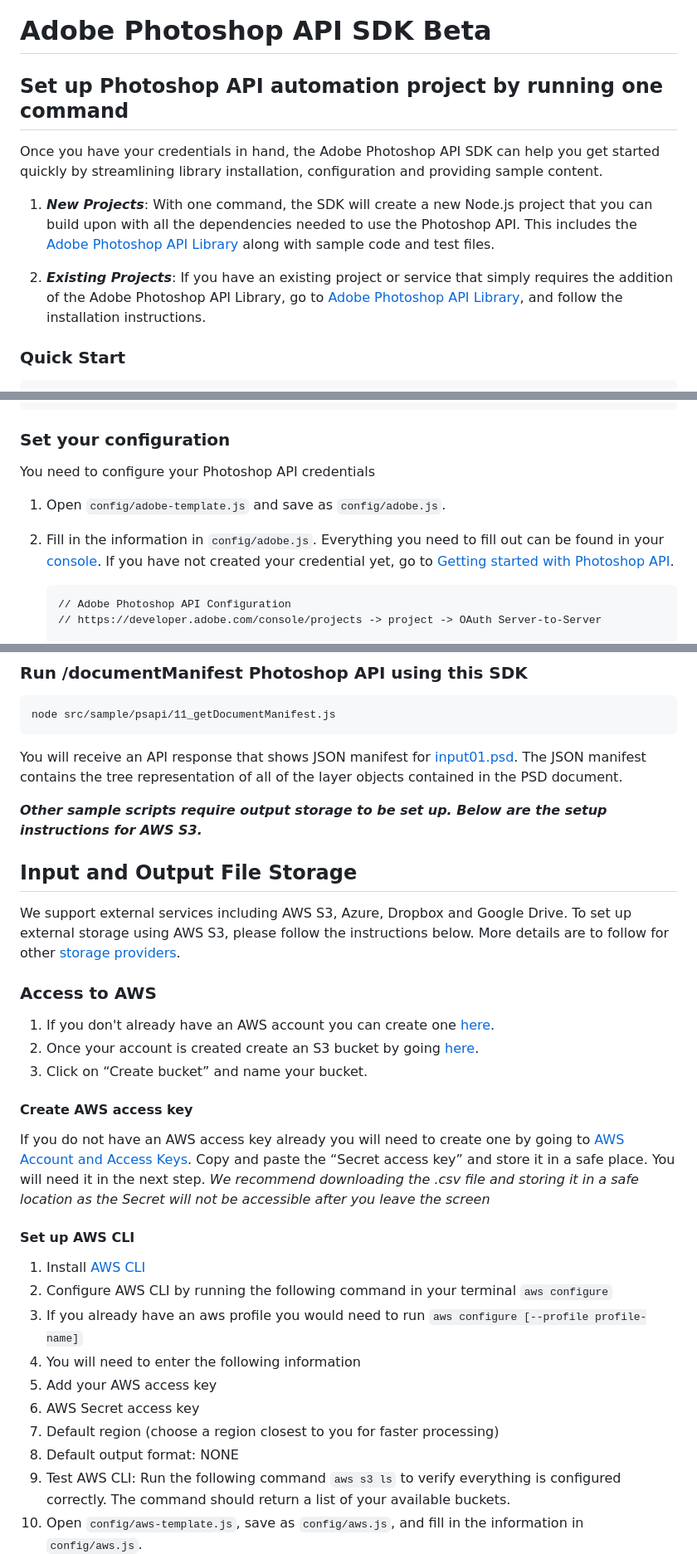
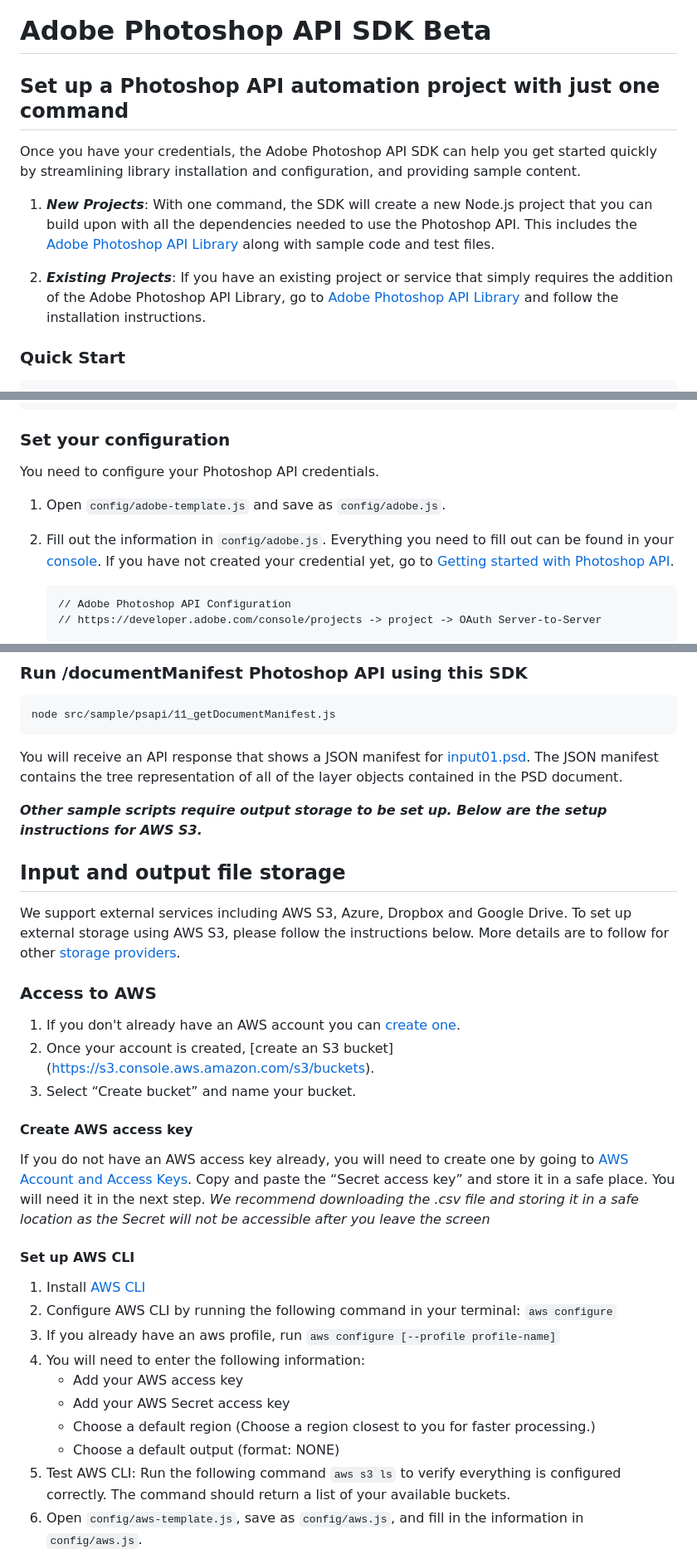
Before and after one commit to adobe/adobe-photoshop-api-sdk, a Markdown page: README.md, 3 parts joined by grey strips. Shown: that part at 83% size. Drawn GitHub-style.

````diff
--- a/README.md
+++ b/README.md
@@ -1,12 +1,12 @@
 # Adobe Photoshop API SDK Beta
 
-## Set up Photoshop API automation project by running one command
+## Set up a Photoshop API automation project with just one command
 
-Once you have your credentials in hand, the Adobe Photoshop API SDK can help you get started quickly by streamlining library installation, configuration and providing sample content.
+Once you have your credentials, the Adobe Photoshop API SDK can help you get started quickly by streamlining library installation and configuration, and providing sample content.
 
 1. ___New Projects___: With one command, the SDK will create a new Node.js project that you can build upon with all the dependencies needed to use the Photoshop API. This includes the [Adobe Photoshop API Library](https://github.com/adobe/aio-lib-photoshop-api) along with sample code and test files.
 
-1. ___Existing Projects___: If you have an existing project or service that simply requires the addition of the Adobe Photoshop API Library, go to [Adobe Photoshop API Library](https://github.com/adobe/aio-lib-photoshop-api), and follow the installation instructions.
+1. ___Existing Projects___: If you have an existing project or service that simply requires the addition of the Adobe Photoshop API Library, go to [Adobe Photoshop API Library](https://github.com/adobe/aio-lib-photoshop-api) and follow the installation instructions.
 
 
 ### Quick Start
@@ -34,10 +34,10 @@ my-project
     └── testfiles (This directory contains test files that are used in sample scripts)
 ```
 ### Set your configuration
-You need to configure your Photoshop API credentials
+You need to configure your Photoshop API credentials.
 
 1. Open `config/adobe-template.js` and save as `config/adobe.js`.
-1. Fill in the information in `config/adobe.js`. Everything you need to fill out can be found in your [console](https://developer.adobe.com/console/projects). If you have not created your credential yet, go to [Getting started with Photoshop API](https://developer-stage.adobe.com/photoshop/photoshop-api-docs/getting-started/#get-access).
+1. Fill out the information in `config/adobe.js`. Everything you need to fill out can be found in your [console](https://developer.adobe.com/console/projects). If you have not created your credential yet, go to [Getting started with Photoshop API](https://developer-stage.adobe.com/photoshop/photoshop-api-docs/getting-started/#get-access).
 
    ```
    // Adobe Photoshop API Configuration
@@ -57,35 +57,35 @@ You need to configure your Photoshop API credentials
 node src/sample/psapi/11_getDocumentManifest.js
 ```
 
-You will receive an API response that shows JSON manifest for [input01.psd](https://raw.githubusercontent.com/adobe/adobe-photoshop-api-sdk/main/testfiles/input/input01.psd). The JSON manifest contains the tree representation of all of the layer objects contained in the PSD document.
+You will receive an API response that shows a JSON manifest for [input01.psd](https://raw.githubusercontent.com/adobe/adobe-photoshop-api-sdk/main/testfiles/input/input01.psd). The JSON manifest contains the tree representation of all of the layer objects contained in the PSD document.
 
 ___Other sample scripts require output storage to be set up. Below are the setup instructions for AWS S3.___
 
-## Input and Output File Storage
+## Input and output file storage
 
 We support external services including AWS S3, Azure, Dropbox and Google Drive. To set up external storage using AWS S3, please follow the instructions below. More details are to follow for other [storage providers](https://developer-stage.adobe.com/photoshop/photoshop-api-docs/general-workflow/#input-and-output-file-storage).
 
 ### Access to AWS
-   1. If you don't already have an AWS account you can create one [here](https://docs.aws.amazon.com/rekognition/latest/dg/setting-up.html).
-   1. Once your account is created create an S3 bucket by going [here](https://s3.console.aws.amazon.com/s3/buckets).
-   1. Click on “Create bucket” and name your bucket.
+   1. If you don't already have an AWS account you can [create one](https://docs.aws.amazon.com/rekognition/latest/dg/setting-up.html).
+   1. Once your account is created, [create an S3 bucket] (https://s3.console.aws.amazon.com/s3/buckets).
+   1. Select “Create bucket” and name your bucket.
 
 #### Create AWS access key
 
-If you do not have an AWS access key already you will need to create one by going to [AWS Account and Access Keys](https://docs.aws.amazon.com/powershell/latest/userguide/pstools-appendix-sign-up.html).
+If you do not have an AWS access key already, you will need to create one by going to [AWS Account and Access Keys](https://docs.aws.amazon.com/powershell/latest/userguide/pstools-appendix-sign-up.html).
 Copy and paste the “Secret access key” and store it in a safe place. You will need it in the next step.
   _We recommend downloading the .csv file and storing it in a safe location as the Secret will not be accessible after you leave the screen_
 
 #### Set up AWS CLI
 
  1. Install [AWS CLI](https://docs.aws.amazon.com/cli/latest/userguide/getting-started-install.html)
- 1. Configure AWS CLI by running the following command in your terminal `aws configure`
- 1. If you already have an aws profile you would need to run `aws configure [--profile profile-name]`
- 1. You will need to enter the following information
- 1. Add your AWS access key
- 1. AWS Secret access key
- 1. Default region (choose a region closest to you for faster processing)
- 1. Default output format: NONE
+ 1. Configure AWS CLI by running the following command in your terminal: `aws configure`
+ 1. If you already have an aws profile, run `aws configure [--profile profile-name]`
+ 1. You will need to enter the following information:
+      - Add your AWS access key
+      - Add your AWS Secret access key
+      - Choose a default region (Choose a region closest to you for faster processing.)
+      - Choose a default output (format: NONE)
  1. Test AWS CLI: Run the following command `aws s3 ls` to verify everything is configured correctly. The command should return a list of your available buckets.
  1. Open `config/aws-template.js`, save as `config/aws.js`, and fill in the information in `config/aws.js`.
 
````
Also changed, not shown: other parts of README.md (+3 -3 lines).
